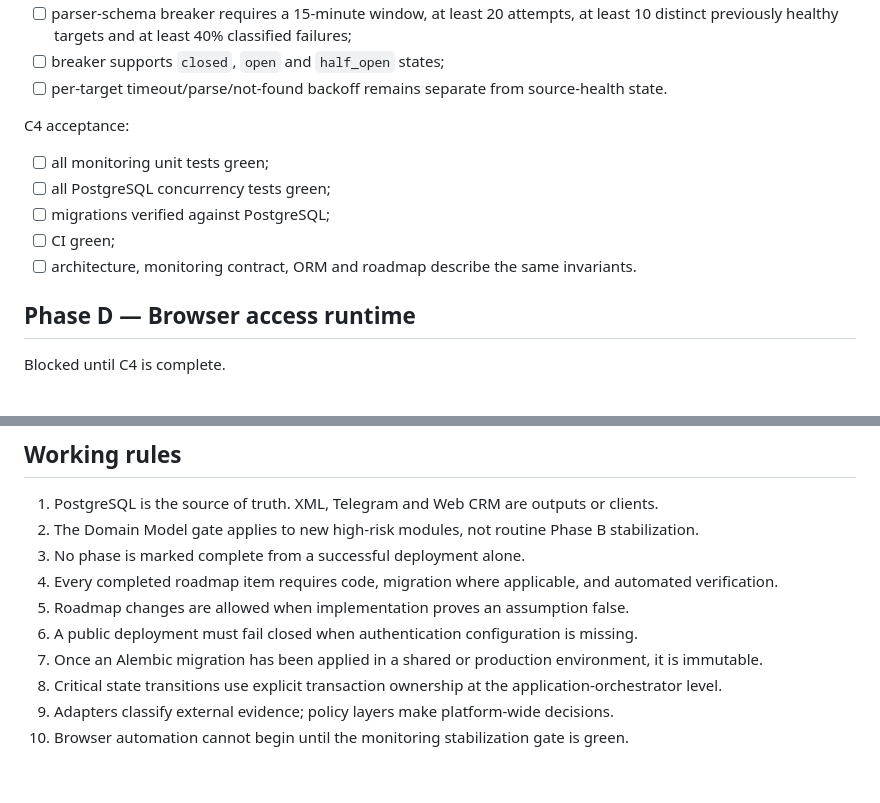
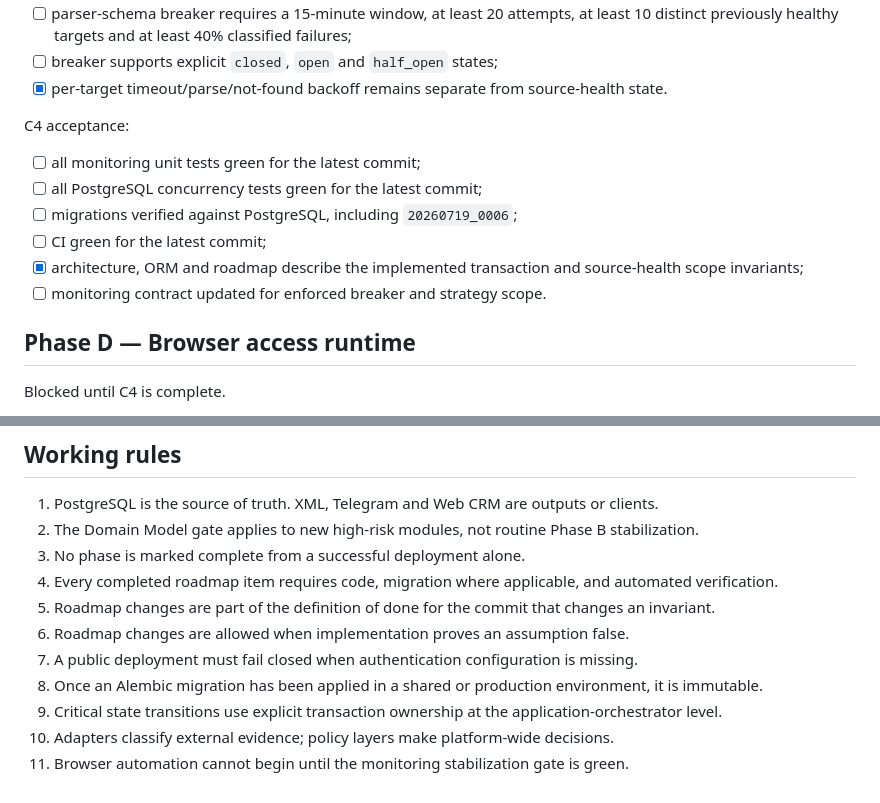
Before and after one commit to Aley133/leo-crm, a Markdown page: ROADMAP.md, 2 parts joined by grey strips. Rendered like a GitHub page.

```diff
--- a/ROADMAP.md
+++ b/ROADMAP.md
@@ -165,14 +166,15 @@ Access strategy and source health:
 - [ ] parser-schema breaker requires a 15-minute window, at least 20 attempts, at least 10 distinct previously healthy targets and at least 40% classified failures;
-- [ ] breaker supports `closed`, `open` and `half_open` states;
-- [ ] per-target timeout/parse/not-found backoff remains separate from source-health state.
+- [ ] breaker supports explicit `closed`, `open` and `half_open` states;
+- [x] per-target timeout/parse/not-found backoff remains separate from source-health state.
 
 C4 acceptance:
 
-- [ ] all monitoring unit tests green;
-- [ ] all PostgreSQL concurrency tests green;
-- [ ] migrations verified against PostgreSQL;
-- [ ] CI green;
-- [ ] architecture, monitoring contract, ORM and roadmap describe the same invariants.
+- [ ] all monitoring unit tests green for the latest commit;
+- [ ] all PostgreSQL concurrency tests green for the latest commit;
+- [ ] migrations verified against PostgreSQL, including `20260719_0006`;
+- [ ] CI green for the latest commit;
+- [x] architecture, ORM and roadmap describe the implemented transaction and source-health scope invariants;
+- [ ] monitoring contract updated for enforced breaker and strategy scope.
 
 ## Phase D — Browser access runtime
 
@@ -241,9 +243,10 @@ Forecasting, supplier selection, purchasing recommendations and carefully scoped
 2. The Domain Model gate applies to new high-risk modules, not routine Phase B stabilization.
 3. No phase is marked complete from a successful deployment alone.
 4. Every completed roadmap item requires code, migration where applicable, and automated verification.
-5. Roadmap changes are allowed when implementation proves an assumption false.
-6. A public deployment must fail closed when authentication configuration is missing.
-7. Once an Alembic migration has been applied in a shared or production environment, it is immutable.
-8. Critical state transitions use explicit transaction ownership at the application-orchestrator level.
-9. Adapters classify external evidence; policy layers make platform-wide decisions.
-10. Browser automation cannot begin until the monitoring stabilization gate is green.
+5. Roadmap changes are part of the definition of done for the commit that changes an invariant.
+6. Roadmap changes are allowed when implementation proves an assumption false.
+7. A public deployment must fail closed when authentication configuration is missing.
+8. Once an Alembic migration has been applied in a shared or production environment, it is immutable.
+9. Critical state transitions use explicit transaction ownership at the application-orchestrator level.
+10. Adapters classify external evidence; policy layers make platform-wide decisions.
+11. Browser automation cannot begin until the monitoring stabilization gate is green.
```
Also changed, not shown: other parts of ROADMAP.md (+25 -24 lines).
